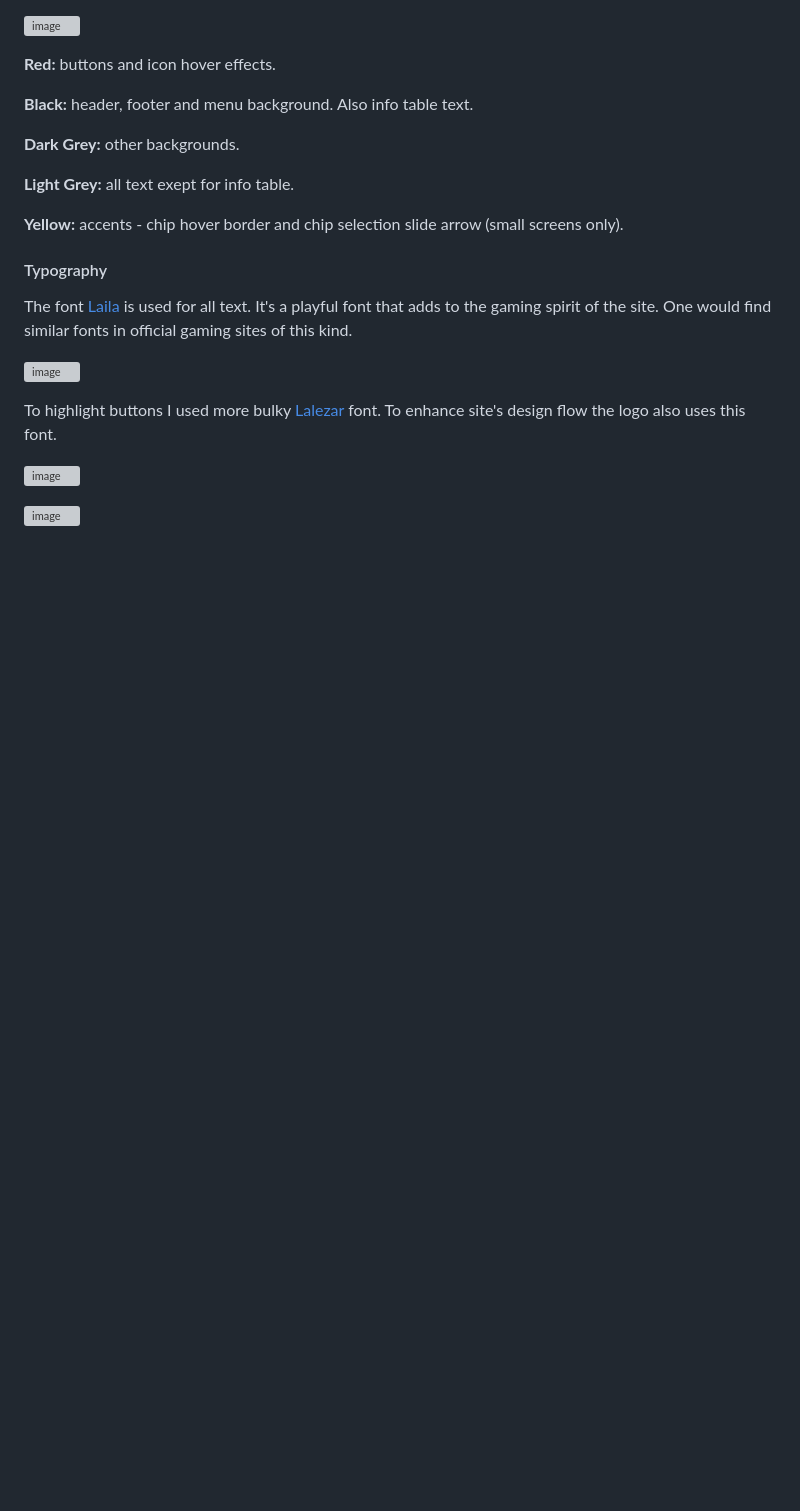
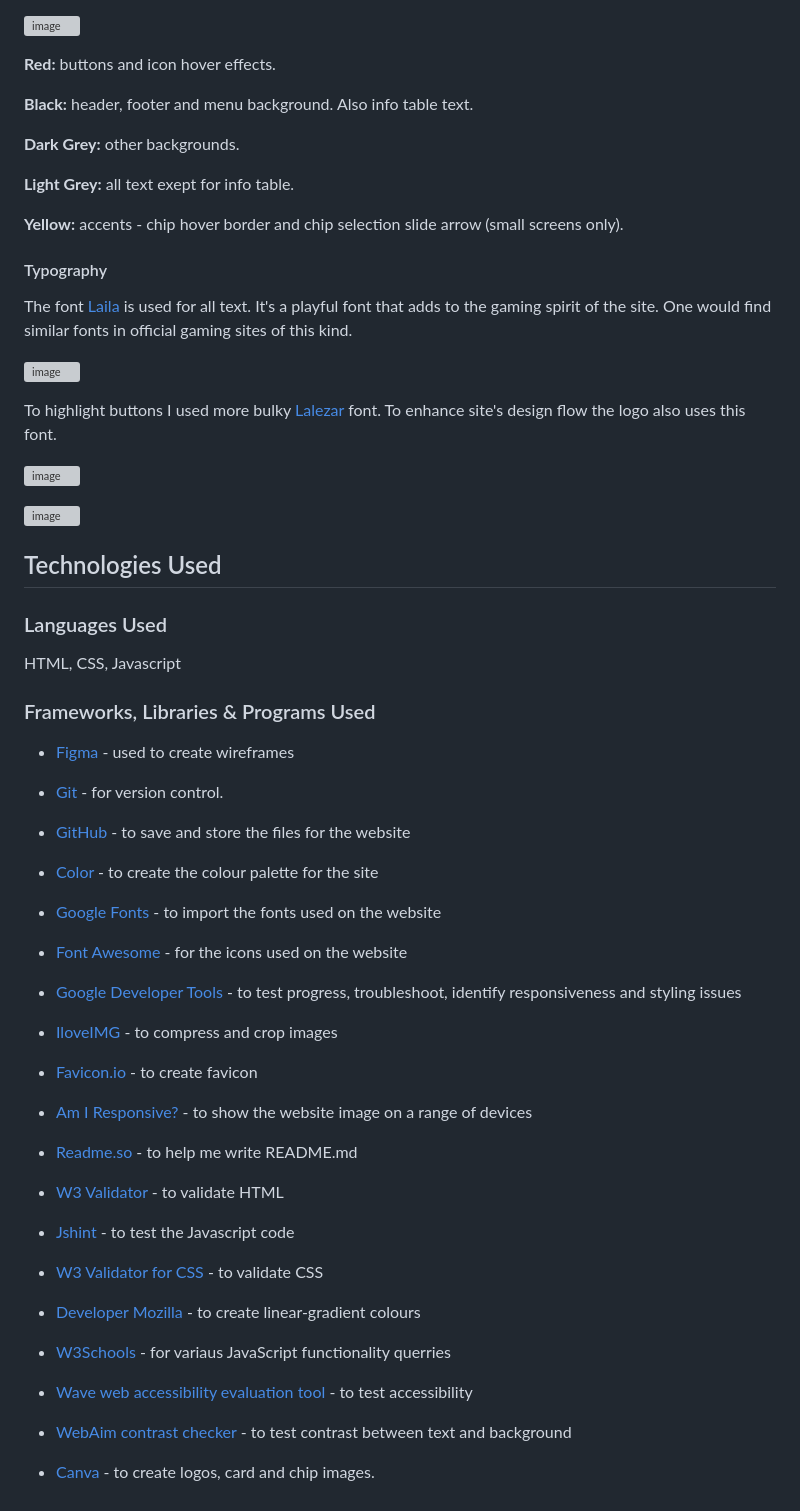
Before and after one commit to SimasJakubenas/blackjack-milestone-p2, a Markdown page: README.md, the part around the change. GitHub-like rendering; blank space fills up the shorter version; grey boxes are pictures that could not be loaded.

Commit message:
Add technologies used section to README.md

```diff
--- a/README.md
+++ b/README.md
@@ -198,3 +198,32 @@ To highlight buttons I used more bulky [Lalezar](https://fonts.google.com/specim
 ![image](https://github.com/SimasJakubenas/blackjack-milestone-p2/assets/138577499/f1566e20-5938-4b64-a7ae-5237fd55c786)
 
 ![image](https://github.com/SimasJakubenas/blackjack-milestone-p2/assets/138577499/11e0c834-fad9-4fc4-8a3a-88f4e84c1102)
+
+## Technologies Used
+
+### Languages Used
+
+HTML, CSS, Javascript
+
+### Frameworks, Libraries & Programs Used
+
+- [Figma](https://figma.com/) - used to create wireframes
+
+- [Git](https://git-scm.com/) - for version control.
+- [GitHub](https://github.com/) - to save and store the files for the website
+- [Color](https://color.adobe.com/create/color-wheel) - to create the colour palette for the site
+- [Google Fonts](https://fonts.google.com/) - to import the fonts used on the website
+- [Font Awesome](https://fontawesome.com/) - for the icons used on the website
+- [Google Developer Tools](https://developers.google.com/web/tools) - to test progress, troubleshoot, identify responsiveness and styling issues
+- [IloveIMG](https://www.iloveimg.com/) - to compress and crop images
+- [Favicon.io](https://favicon.io/) - to create favicon
+- [Am I Responsive?](http://ami.responsivedesign.is/) - to show the website image on a range of devices
+- [Readme.so](https://readme.so/) - to help me write README.md
+- [W3 Validator](https://validator.w3.org/) - to validate HTML
+- [Jshint](https://jshint.com/) - to test the Javascript code
+- [W3 Validator for CSS](https://jigsaw.w3.org/css-validator/) - to validate CSS
+- [Developer Mozilla](https://developer.mozilla.org/) - to create linear-gradient colours
+- [W3Schools](https://www.w3schools.com/) - for variaus JavaScript functionality querries
+- [Wave web accessibility evaluation tool](https://wave.webaim.org/) - to test accessibility
+- [WebAim contrast checker](https://webaim.org/resources/contrastchecker/) - to test contrast between text and background
+- [Canva](https://www.canva.com/) - to create logos, card and chip images.
```
